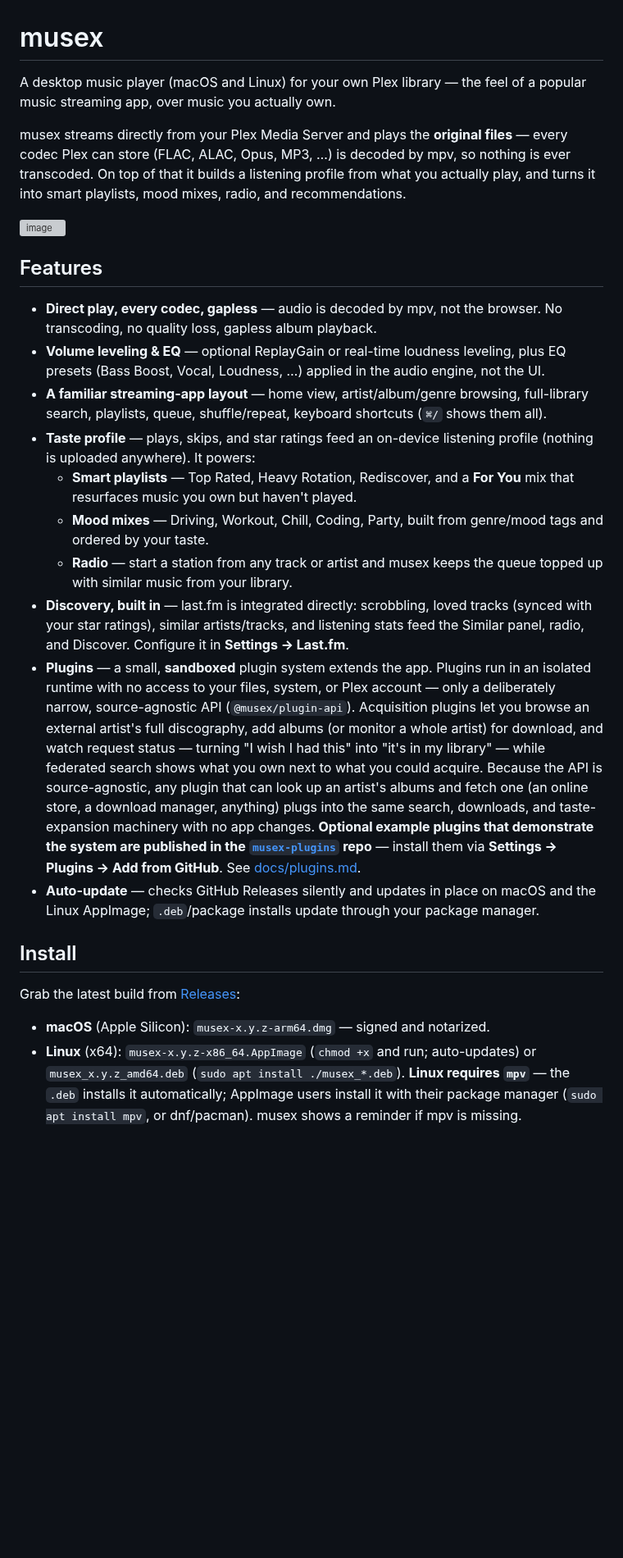
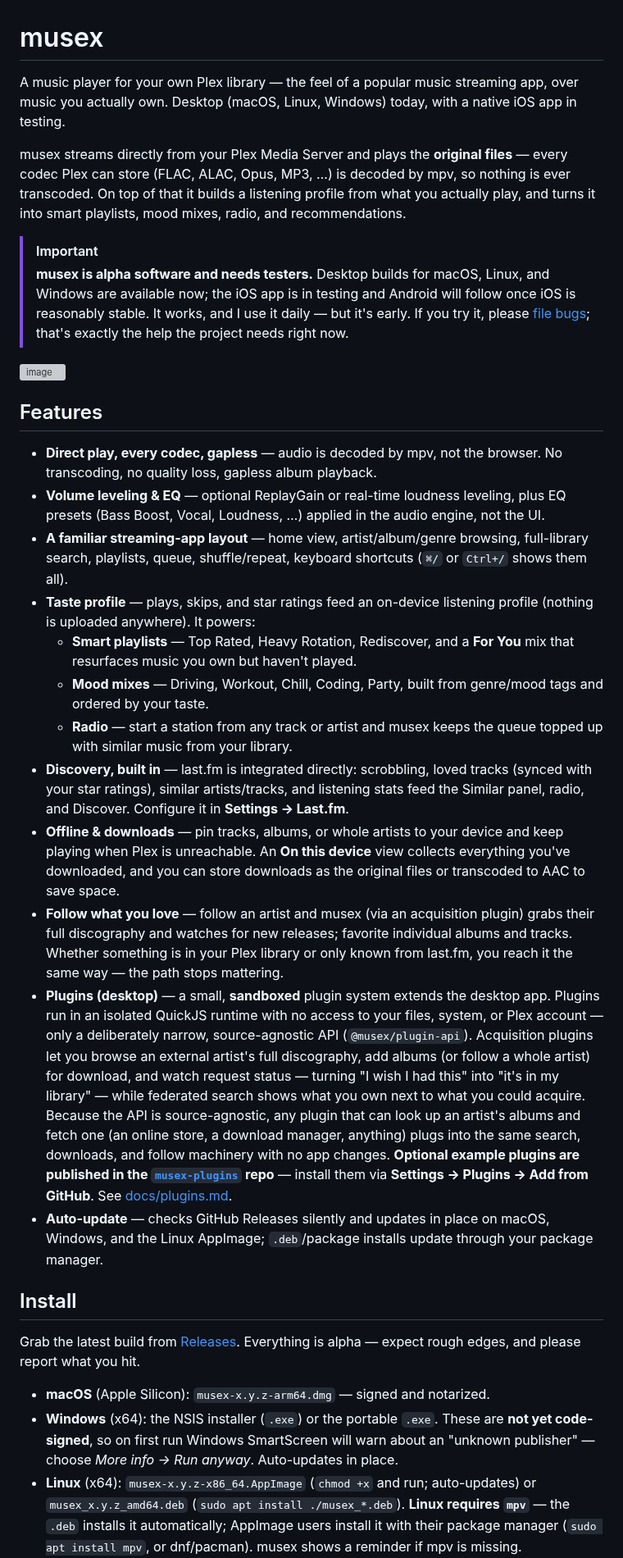
Before and after one commit to matjam/musex, a Markdown page: README.md, the part around one of its changes. Shown at 82% size. Rendered like a GitHub page; blank space fills up the shorter version; grey boxes are pictures that could not be loaded.

```diff
--- a/README.md
+++ b/README.md
@@ -1,13 +1,21 @@
 # musex
 
-A desktop music player (macOS and Linux) for your own Plex library — the feel of
-a popular music streaming app, over music you actually own.
+A music player for your own Plex library — the feel of a popular music
+streaming app, over music you actually own. Desktop (macOS, Linux, Windows)
+today, with a native iOS app in testing.
 
 musex streams directly from your Plex Media Server and plays the **original
 files** — every codec Plex can store (FLAC, ALAC, Opus, MP3, …) is decoded by
-mpv, so nothing is ever transcoded. On top of that it builds
-a listening profile from what you actually play, and turns it into smart
-playlists, mood mixes, radio, and recommendations.
+mpv, so nothing is ever transcoded. On top of that it builds a listening
+profile from what you actually play, and turns it into smart playlists, mood
+mixes, radio, and recommendations.
+
+> [!IMPORTANT]
+> **musex is alpha software and needs testers.** Desktop builds for macOS,
+> Linux, and Windows are available now; the iOS app is in testing and Android
+> will follow once iOS is reasonably stable. It works, and I use it daily — but
+> it's early. If you try it, please [file bugs](https://github.com/matjam/musex/issues);
+> that's exactly the help the project needs right now.
 
 <img width="1392" height="932" alt="image" src="https://github.com/user-attachments/assets/95c64b08-5e9d-4845-aac1-62db37fbe6b5" />
 
@@ -22,7 +30,7 @@ playlists, mood mixes, radio, and recommendations.
   audio engine, not the UI.
 - **A familiar streaming-app layout** — home view, artist/album/genre browsing,
   full-library search, playlists, queue, shuffle/repeat, keyboard shortcuts
-  (`⌘/` shows them all).
+  (`⌘/` or `Ctrl+/` shows them all).
 - **Taste profile** — plays, skips, and star ratings feed an on-device
   listening profile (nothing is uploaded anywhere). It powers:
   - **Smart playlists** — Top Rated, Heavy Rotation, Rediscover, and a
@@ -35,29 +43,42 @@ playlists, mood mixes, radio, and recommendations.
   tracks (synced with your star ratings), similar artists/tracks, and listening
   stats feed the Similar panel, radio, and Discover. Configure it in **Settings
   → Last.fm**.
-- **Plugins** — a small, **sandboxed** plugin system extends the app. Plugins
-  run in an isolated runtime with no access to your files, system, or Plex
-  account — only a deliberately narrow, source-agnostic API
-  (`@musex/plugin-api`). Acquisition plugins let you browse an external artist's
-  full discography, add albums (or monitor a whole artist) for download, and
-  watch request status — turning "I wish I had this" into "it's in my library" —
-  while federated search shows what you own next to what you could acquire.
-  Because the API is source-agnostic, any plugin that can look up an artist's
-  albums and fetch one (an online store, a download manager, anything) plugs
-  into the same search, downloads, and taste-expansion machinery with no app
-  changes. **Optional example plugins that demonstrate the system are published
-  in the [`musex-plugins`](https://github.com/matjam/musex-plugins) repo** —
-  install them via **Settings → Plugins → Add from GitHub**. See
+- **Offline & downloads** — pin tracks, albums, or whole artists to your device
+  and keep playing when Plex is unreachable. An **On this device** view collects
+  everything you've downloaded, and you can store downloads as the original
+  files or transcoded to AAC to save space.
+- **Follow what you love** — follow an artist and musex (via an acquisition
+  plugin) grabs their full discography and watches for new releases; favorite
+  individual albums and tracks. Whether something is in your Plex library or
+  only known from last.fm, you reach it the same way — the path stops mattering.
+- **Plugins (desktop)** — a small, **sandboxed** plugin system extends the
+  desktop app. Plugins run in an isolated QuickJS runtime with no access to your
+  files, system, or Plex account — only a deliberately narrow, source-agnostic
+  API (`@musex/plugin-api`). Acquisition plugins let you browse an external
+  artist's full discography, add albums (or follow a whole artist) for download,
+  and watch request status — turning "I wish I had this" into "it's in my
+  library" — while federated search shows what you own next to what you could
+  acquire. Because the API is source-agnostic, any plugin that can look up an
+  artist's albums and fetch one (an online store, a download manager, anything)
+  plugs into the same search, downloads, and follow machinery with no app
+  changes. **Optional example plugins are published in the
+  [`musex-plugins`](https://github.com/matjam/musex-plugins) repo** — install
+  them via **Settings → Plugins → Add from GitHub**. See
   [docs/plugins.md](docs/plugins.md).
 - **Auto-update** — checks GitHub Releases silently and updates in place on
-  macOS and the Linux AppImage; `.deb`/package installs update through your
-  package manager.
+  macOS, Windows, and the Linux AppImage; `.deb`/package installs update
+  through your package manager.
 
 ## Install
 
-Grab the latest build from [Releases](https://github.com/matjam/musex/releases):
+Grab the latest build from [Releases](https://github.com/matjam/musex/releases).
+Everything is alpha — expect rough edges, and please report what you hit.
 
 - **macOS** (Apple Silicon): `musex-x.y.z-arm64.dmg` — signed and notarized.
+- **Windows** (x64): the NSIS installer (`.exe`) or the portable `.exe`. These
+  are **not yet code-signed**, so on first run Windows SmartScreen will warn
+  about an "unknown publisher" — choose *More info → Run anyway*. Auto-updates
+  in place.
 - **Linux** (x64): `musex-x.y.z-x86_64.AppImage` (`chmod +x` and run;
   auto-updates) or `musex_x.y.z_amd64.deb` (`sudo apt install ./musex_*.deb`).
   **Linux requires `mpv`** — the `.deb` installs it automatically; AppImage
```
Also changed, not shown: other parts of README.md (+43 -13 lines).
